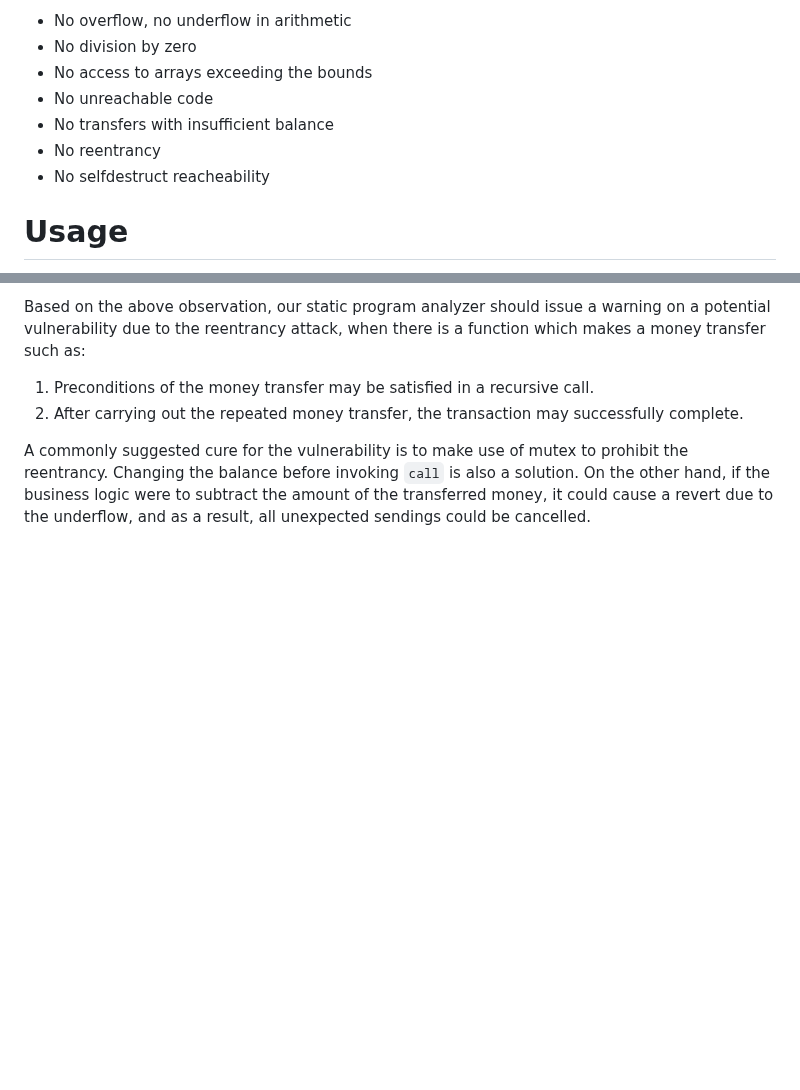
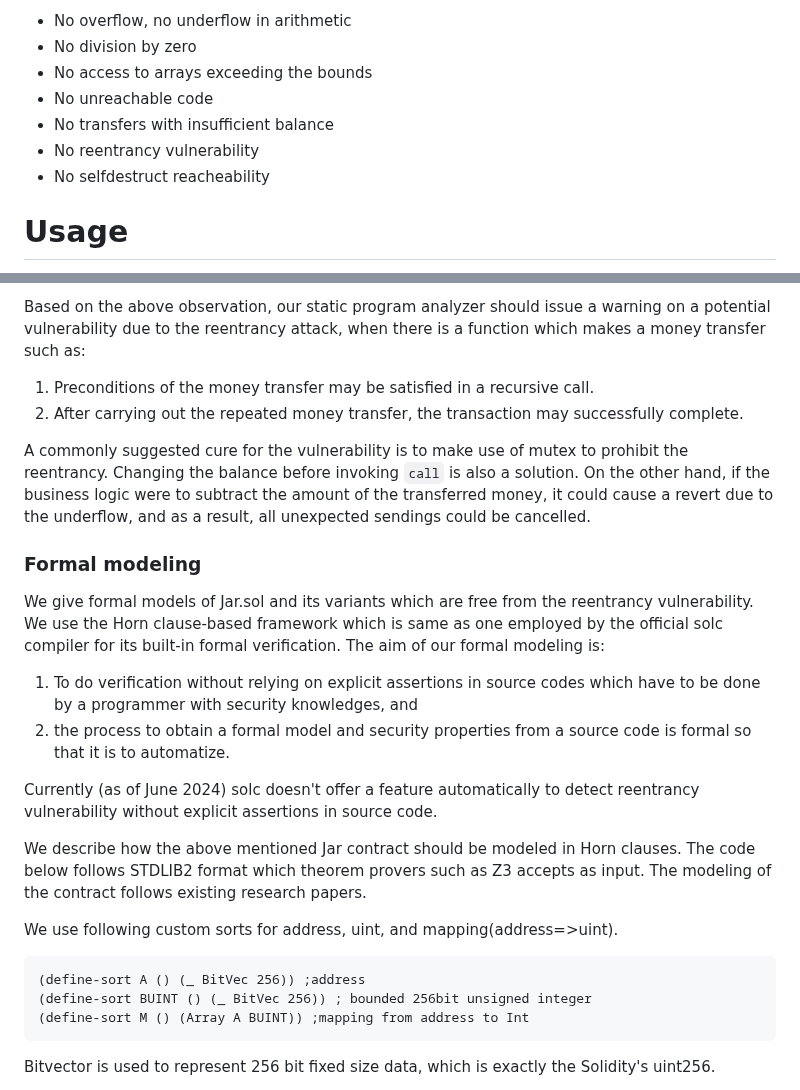
Before and after one commit to miyamok/smartcontract-verification, a Markdown page: README.md, 2 parts joined by grey strips. Rendered like a GitHub page; blank space fills up the shorter version.

````diff
--- a/README.md
+++ b/README.md
@@ -10,7 +10,7 @@ The final goal, the correctness of smartcontract, consists of pieces of correctn
 + No access to arrays exceeding the bounds
 + No unreachable code
 + No transfers with insufficient balance
-+ No reentrancy
++ No reentrancy vulnerability
 + No selfdestruct reacheability
 <!-- + guaranteeing <code>assert</code> and <code>require</code> -->
 
@@ -213,3 +213,24 @@ Based on the above observation, our static program analyzer should issue a warni
 A commonly suggested cure for the vulnerability is to make use of mutex to prohibit the reentrancy.  Changing the balance before invoking <code>call</code> is also a solution.  On the other hand, if the business logic were to subtract the amount of the transferred money, it could cause a revert due to the underflow, and as a result, all unexpected sendings could be cancelled.
 
 <!-- and a change of state variables before money transfer  -->
+
+### Formal modeling
+
+We give formal models of Jar.sol and its variants which are free from the reentrancy vulnerability.  We use the Horn clause-based framework which is same as one employed by the official solc compiler for its built-in formal verification.
+The aim of our formal modeling is:
+
+1. To do verification without relying on explicit assertions in source codes which have to be done by a programmer with security knowledges, and
+2. the process to obtain a formal model and security properties from a source code is formal so that it is to automatize.
+
+Currently (as of June 2024) solc doesn't offer a feature automatically to detect reentrancy vulnerability without explicit assertions in source code.
+
+We describe how the above mentioned Jar contract should be modeled in Horn clauses.  The code below follows STDLIB2 format which theorem provers such as Z3 accepts as input.  The modeling of the contract follows existing research papers.
+
+We use following custom sorts for address, uint, and mapping(address=>uint).
+```
+(define-sort A () (_ BitVec 256)) ;address
+(define-sort BUINT () (_ BitVec 256)) ; bounded 256bit unsigned integer
+(define-sort M () (Array A BUINT)) ;mapping from address to Int
+```
+Bitvector is used to represent 256 bit fixed size data, which is exactly the Solidity's uint256.
+
````
Also changed, not shown: other parts of README.md (+53 -0 lines).
